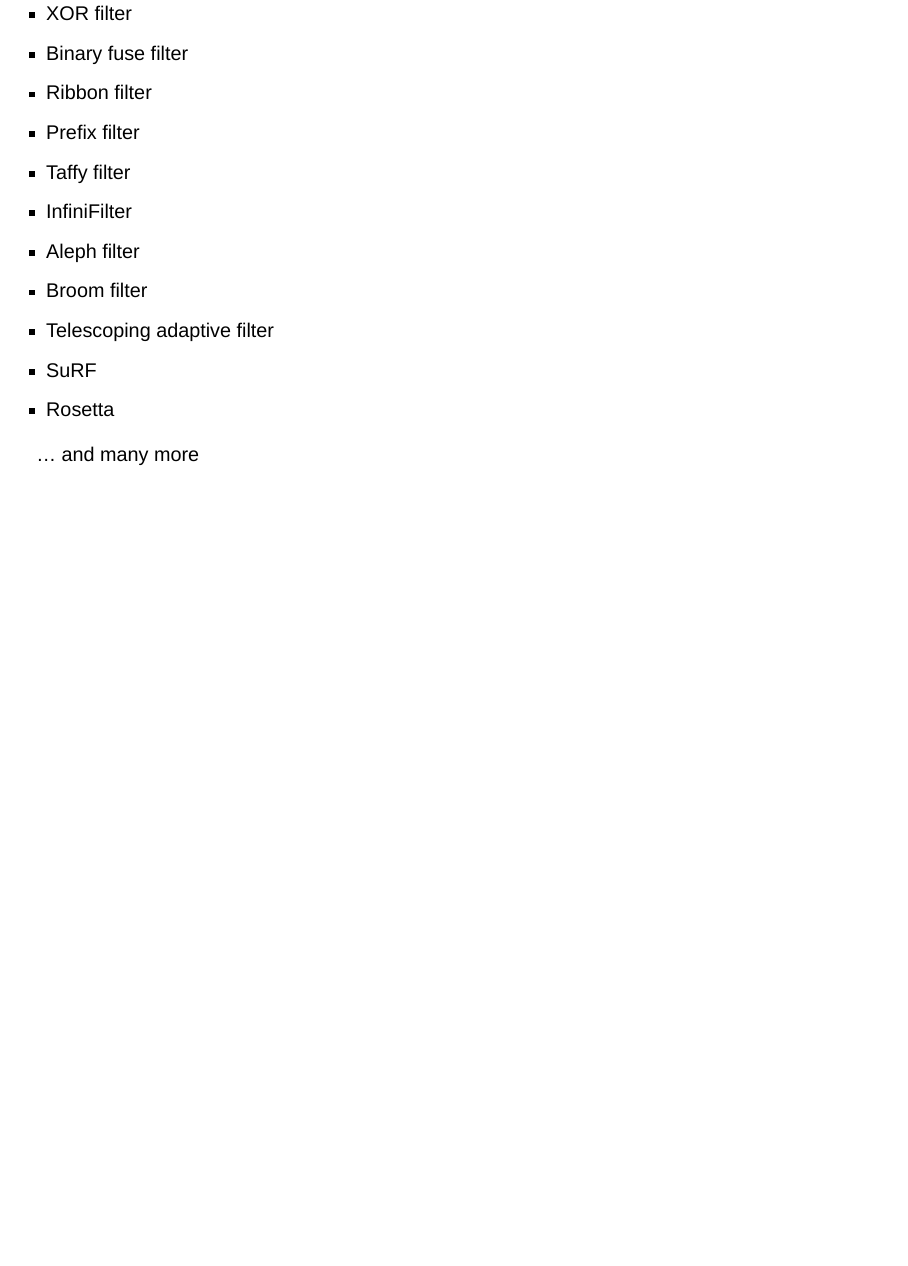
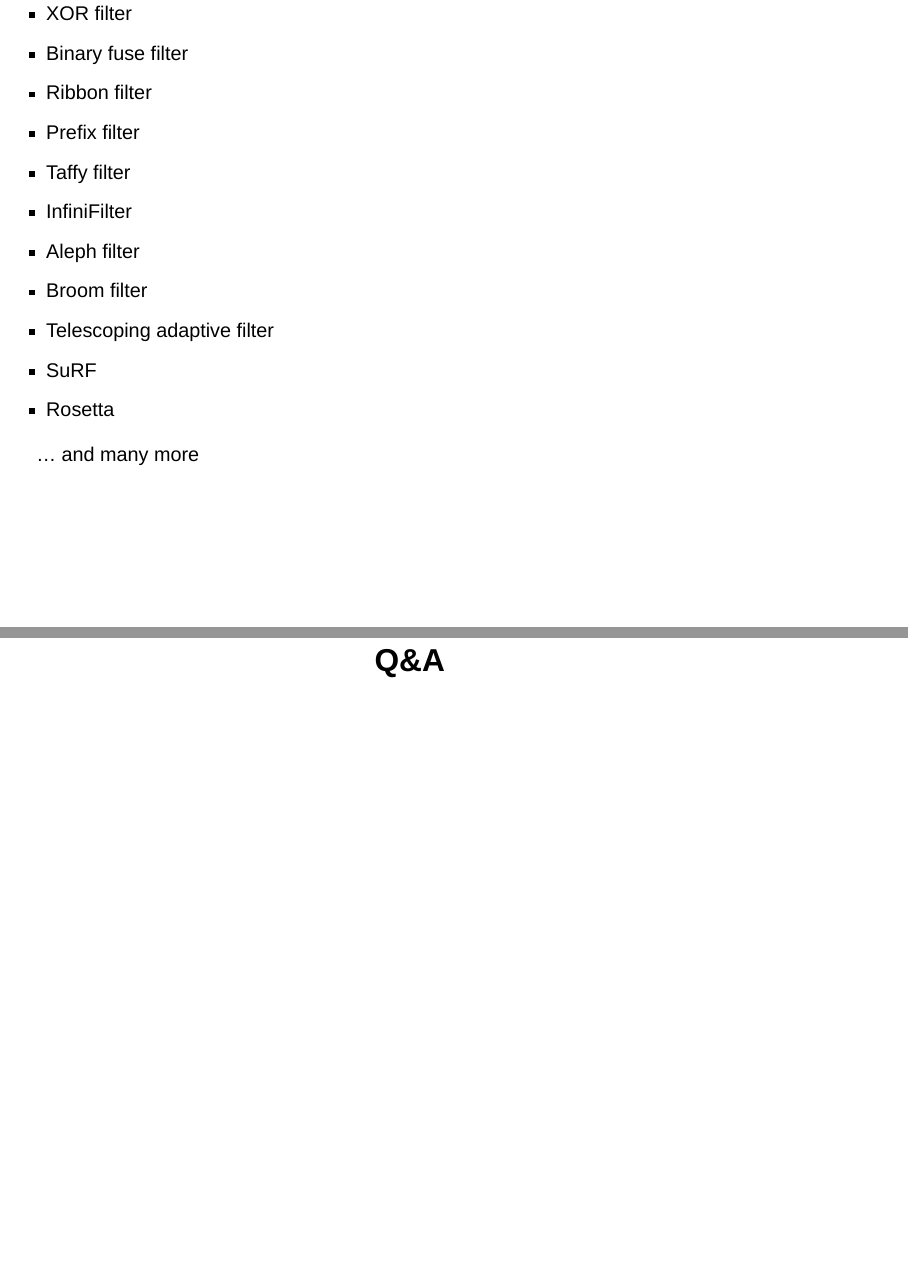
Before and after one commit to vlad0x00/bloom-filters-talk, a Quarto document (index.qmd): page 18 of 18 before the commit and pages 18 and 19 of 19 after it, the two joined at a grey line. Rendered offline with R 4.5, knitr and Pandoc in place of Quarto, with nearby package versions; drawn as Slidy slides in place of the format the file asks for.

Commit message:
Add Q&A slide
Co-Authored-By: Claude Opus 5.5 <noreply@anthropic.com>
Claude-Session: https://claude.ai/code/session_0188g81VKNhDVhahdYxFPRwp

```diff
--- a/index.qmd
+++ b/index.qmd
@@ -287,3 +287,5 @@
 ::: {.notes}
 - List is Claude-generated
 :::
+
+## Q&A {.center .section-slide}
```
